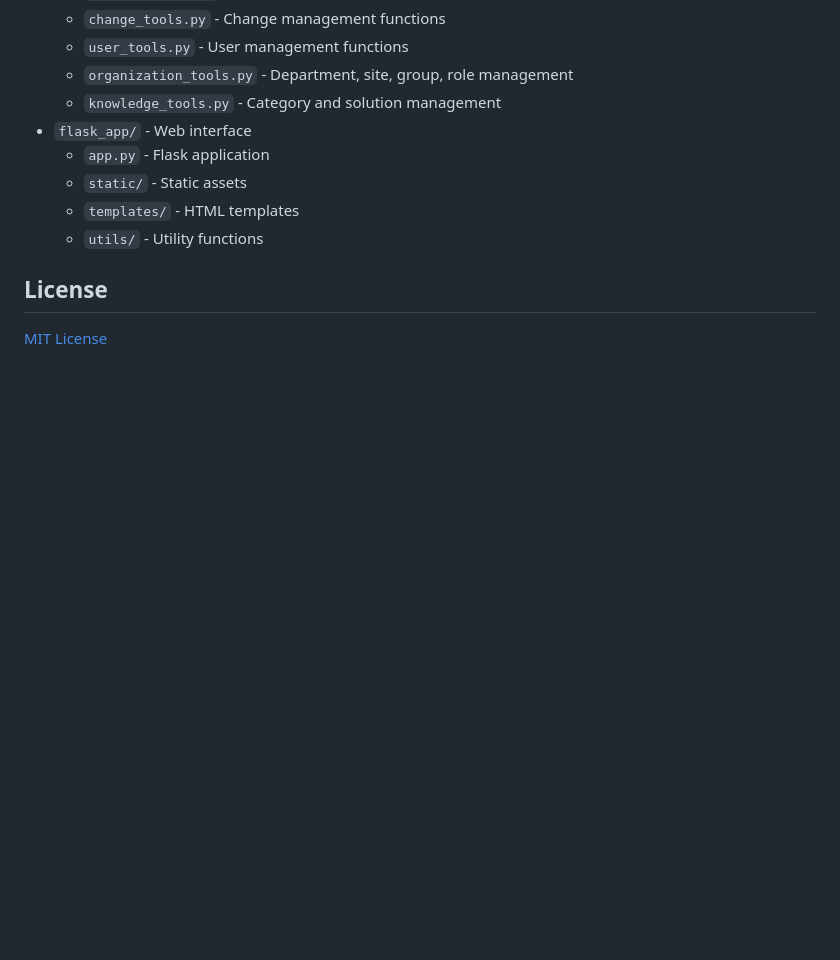
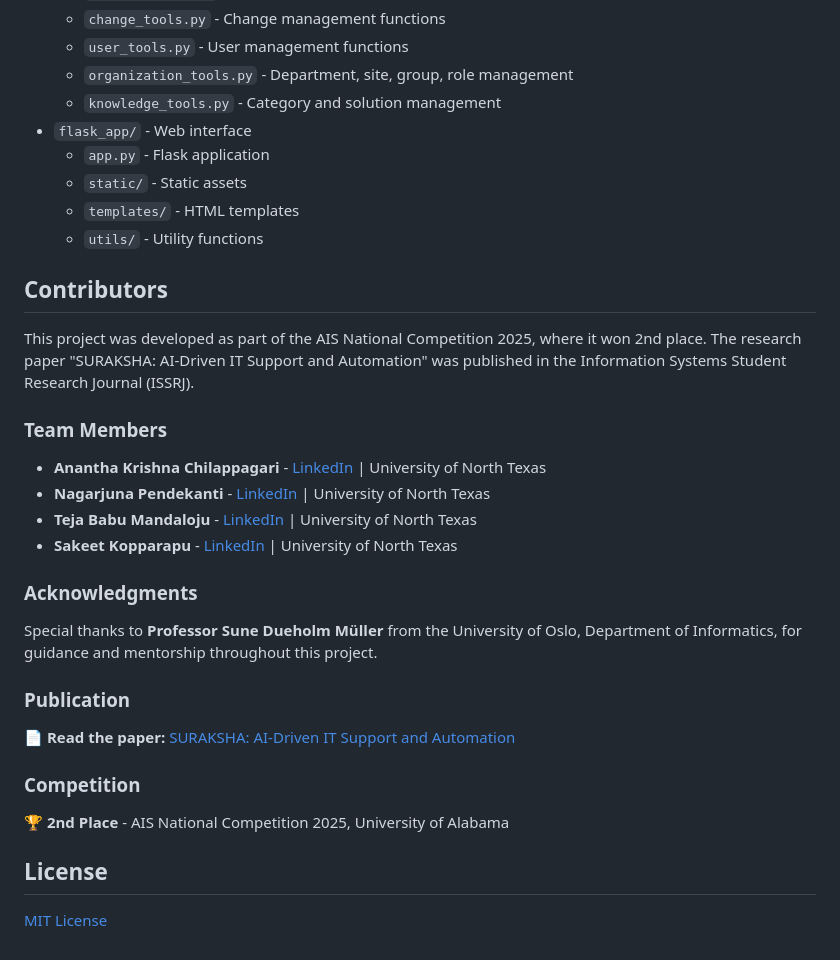
Before and after one commit to ananthakrishna4747/ai_driven_IT_support_system, a Markdown page: README.md, the part around the change. GitHub-like rendering; blank space fills up the shorter version.

Commit message:
Update README with contributors and competition details
Added contributors, acknowledgments, and publication details to the README.

```diff
--- a/README.md
+++ b/README.md
@@ -236,6 +236,29 @@ The project is structured as follows:
   - `templates/` - HTML templates
   - `utils/` - Utility functions
 
+## Contributors
+
+This project was developed as part of the AIS National Competition 2025, where it won 2nd place. The research paper "SURAKSHA: AI-Driven IT Support and Automation" was published in the Information Systems Student Research Journal (ISSRJ).
+
+### Team Members
+
+- **Anantha Krishna Chilappagari** - [LinkedIn](https://www.linkedin.com/in/anantha-krishna-ch/) | University of North Texas
+- **Nagarjuna Pendekanti** - [LinkedIn](https://www.linkedin.com/in/pendekanti/) | University of North Texas
+- **Teja Babu Mandaloju** - [LinkedIn](https://www.linkedin.com/in/teja-mandaloju/) | University of North Texas
+- **Sakeet Kopparapu** - [LinkedIn](https://www.linkedin.com/in/kopparapu-sakeet/) | University of North Texas
+
+### Acknowledgments
+
+Special thanks to **Professor Sune Dueholm Müller** from the University of Oslo, Department of Informatics, for guidance and mentorship throughout this project.
+
+### Publication
+
+📄 **Read the paper:** [SURAKSHA: AI-Driven IT Support and Automation](https://www.issrj.org/wp-content/uploads/2025/12/SURAKSHA-AI-Driven-IT-Support-and-Automation.pdf)
+
+### Competition
+
+🏆 **2nd Place** - AIS National Competition 2025, University of Alabama
+
 ## License
 
 [MIT License](LICENSE)
```
